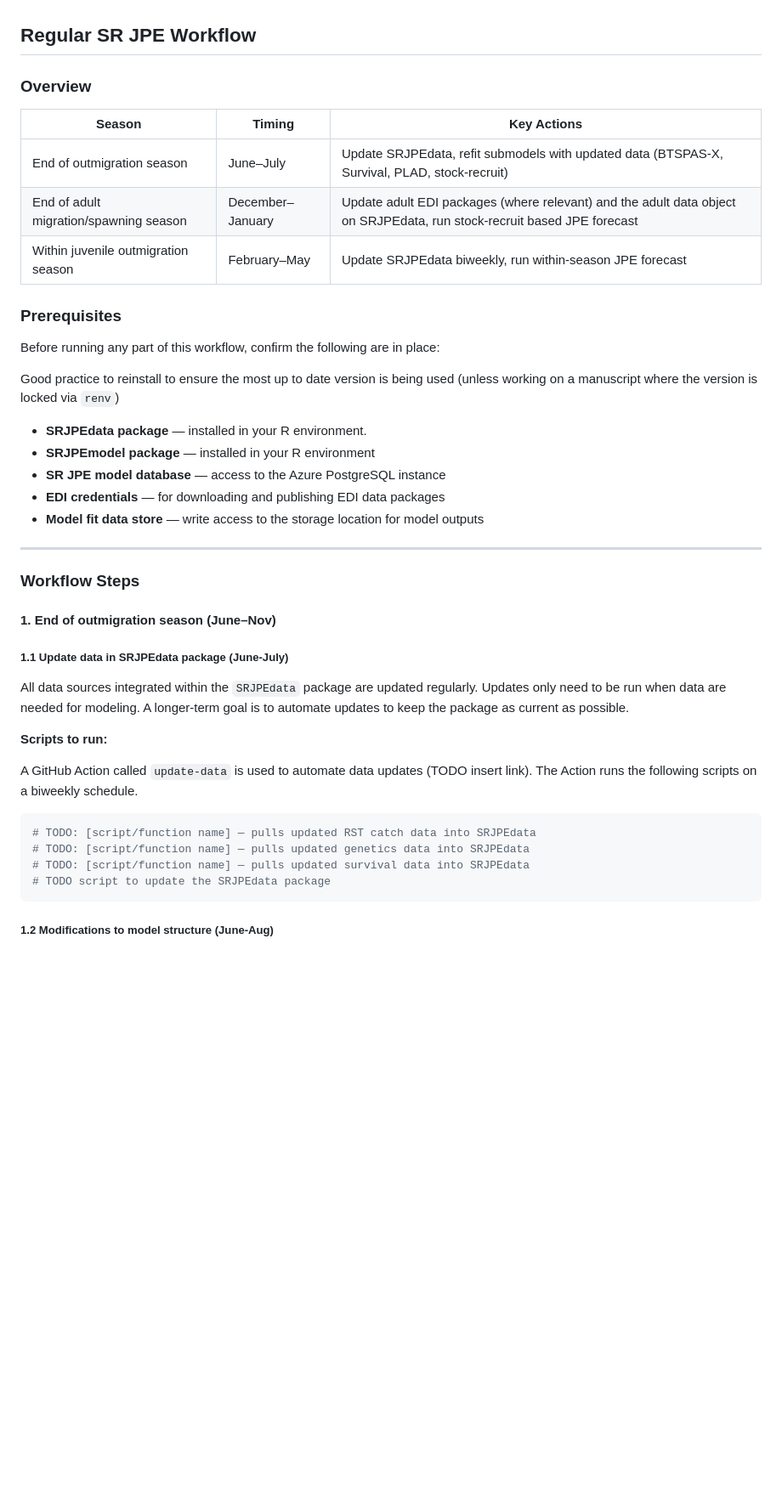
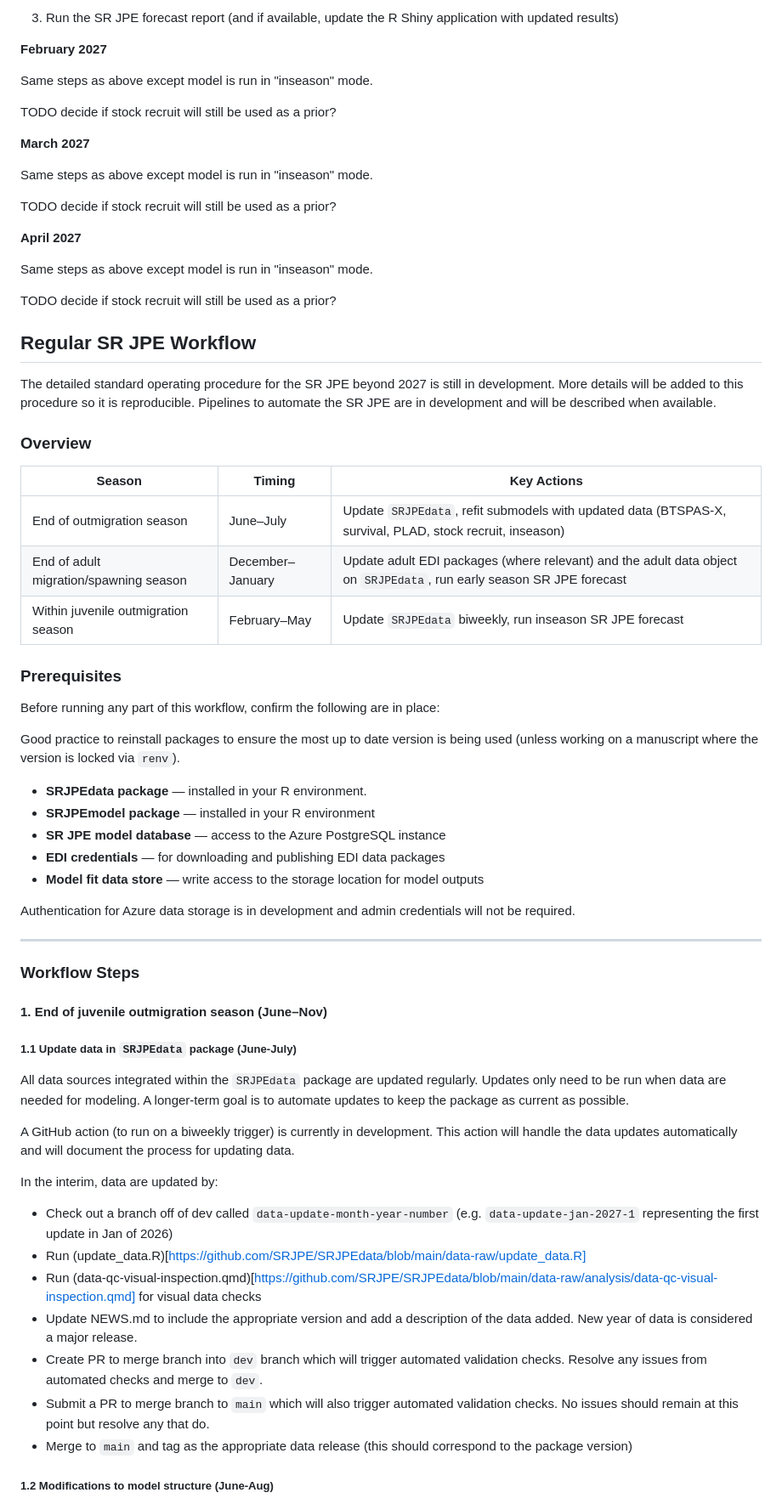
Before and after one commit to SRJPE/system-design-docs, a Markdown page: srjpe_sop.md, the part around one of its changes. Shown at 85% size. Rendered like a GitHub page; blank space fills up the shorter version.

````diff
--- a/srjpe_sop.md
+++ b/srjpe_sop.md
@@ -193,19 +212,40 @@ TODO outline the steps and insert links when available
+3. Run the SR JPE forecast report (and if available, update the R Shiny application with updated results)
+
+**February 2027**
+
+Same steps as above except model is run in "inseason" mode.
+
+TODO decide if stock recruit will still be used as a prior?
+
+**March 2027**
+
+Same steps as above except model is run in "inseason" mode.
+
+TODO decide if stock recruit will still be used as a prior?
+
+**April 2027**
+
+Same steps as above except model is run in "inseason" mode.
+
+TODO decide if stock recruit will still be used as a prior?
 
 ## Regular SR JPE Workflow
+
+The detailed standard operating procedure for the SR JPE beyond 2027 is still in development. More details will be added to this procedure so it is reproducible. Pipelines to automate the SR JPE are in development and will be described when available.
 
 ### Overview
 
 | Season | Timing | Key Actions |
 |--------|--------|-------------|
-| End of outmigration season | June–July | Update SRJPEdata, refit submodels with updated data (BTSPAS-X, Survival, PLAD, stock-recruit) |
-| End of adult migration/spawning season | December–January | Update adult EDI packages (where relevant) and the adult data object on SRJPEdata, run stock-recruit based JPE forecast |
-| Within juvenile outmigration season | February–May | Update SRJPEdata biweekly, run within-season JPE forecast |
+| End of outmigration season | June–July | Update `SRJPEdata`, refit submodels with updated data (BTSPAS-X, survival, PLAD, stock recruit, inseason) |
+| End of adult migration/spawning season | December–January | Update adult EDI packages (where relevant) and the adult data object on `SRJPEdata`, run early season SR JPE forecast |
+| Within juvenile outmigration season | February–May | Update `SRJPEdata` biweekly, run inseason SR JPE forecast |
 
 ### Prerequisites
 
 Before running any part of this workflow, confirm the following are in place:
 
-Good practice to reinstall to ensure the most up to date version is being used (unless working on a manuscript where the version is locked via `renv`)
+Good practice to reinstall packages to ensure the most up to date version is being used (unless working on a manuscript where the version is locked via `renv`).
 
 - **SRJPEdata package** — installed in your R environment.
 - **SRJPEmodel package** — installed in your R environment
@@ -213,25 +253,29 @@ Good practice to reinstall to ensure the most up to date version is being used (
 - **EDI credentials** — for downloading and publishing EDI data packages
 - **Model fit data store** — write access to the storage location for model outputs
 
+Authentication for Azure data storage is in development and admin credentials will not be required.
+
 ---
 
 ### Workflow Steps
 
-#### 1. End of outmigration season (June–Nov)
+#### 1. End of juvenile outmigration season (June–Nov)
 
-##### 1.1 Update data in SRJPEdata package (June-July)
+##### 1.1 Update data in `SRJPEdata` package (June-July)
 
 All data sources integrated within the `SRJPEdata` package are updated regularly. Updates only need to be run when data are needed for modeling. A longer-term goal is to automate updates to keep the package as current as possible.
 
-**Scripts to run:**
+A GitHub action (to run on a biweekly trigger) is currently in development. This action will handle the data updates automatically and will document the process for updating data.
 
-A GitHub Action called `update-data` is used to automate data updates (TODO insert link). The Action runs the following scripts on a biweekly schedule.
+In the interim, data are updated by:
 
-```r
-# TODO: [script/function name] — pulls updated RST catch data into SRJPEdata
-# TODO: [script/function name] — pulls updated genetics data into SRJPEdata
-# TODO: [script/function name] — pulls updated survival data into SRJPEdata
-# TODO script to update the SRJPEdata package
-```
+- Check out a branch off of dev called `data-update-month-year-number` (e.g. `data-update-jan-2027-1` representing the first update in Jan of 2026)
+- Run (update_data.R)[https://github.com/SRJPE/SRJPEdata/blob/main/data-raw/update_data.R]
+- Run (data-qc-visual-inspection.qmd)[https://github.com/SRJPE/SRJPEdata/blob/main/data-raw/analysis/data-qc-visual-inspection.qmd] for visual data checks
+- Update NEWS.md to include the appropriate version and add a description of the data added. New year of data is considered a major release.
+- Create PR to merge branch into `dev` branch which will trigger automated validation checks. Resolve any issues from automated checks and merge to `dev`.
+- Submit a PR to merge branch to `main` which will also trigger automated validation checks. No issues should remain at this point but resolve any that do.
+- Merge to `main` and tag as the appropriate data release (this should correspond to the package version)
+
 ##### 1.2 Modifications to model structure (June-Aug)
 
````
Also changed, not shown: other parts of srjpe_sop.md (+84 -100 lines), images/repository_structure.png (added).
